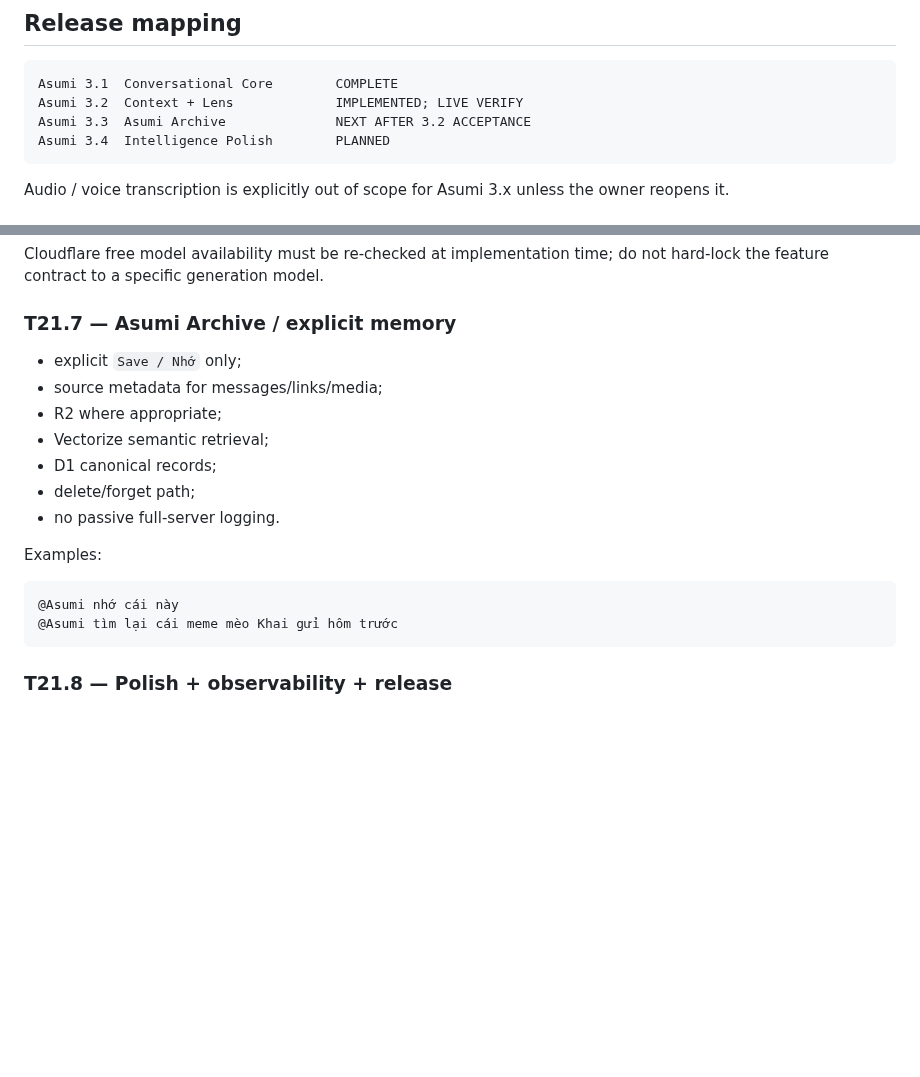
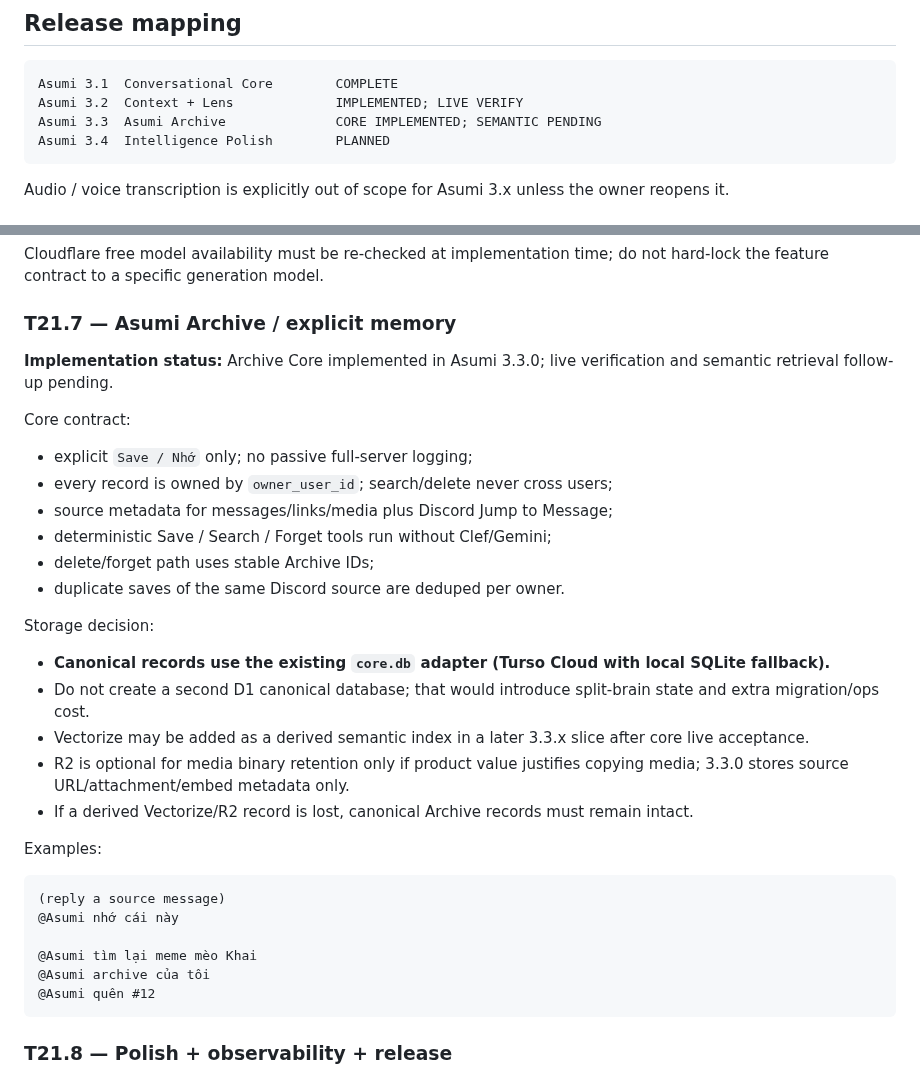
Before and after one commit to HoenMike/DiscordMikeBot, a Markdown page: docs/ASUMI_INTELLIGENCE_MASTER_PLAN.md, 2 parts joined by grey strips. Drawn GitHub-style; blank space fills up the shorter version.

Commit message:
docs(v3): lock Archive canonical storage and 3.3 core contract

````diff
--- a/docs/ASUMI_INTELLIGENCE_MASTER_PLAN.md
+++ b/docs/ASUMI_INTELLIGENCE_MASTER_PLAN.md
@@ -12,7 +12,7 @@
 ```text
 Asumi 3.1  Conversational Core        COMPLETE
 Asumi 3.2  Context + Lens             IMPLEMENTED; LIVE VERIFY
-Asumi 3.3  Asumi Archive              NEXT AFTER 3.2 ACCEPTANCE
+Asumi 3.3  Asumi Archive              CORE IMPLEMENTED; SEMANTIC PENDING
 Asumi 3.4  Intelligence Polish        PLANNED
 ```
 
@@ -471,19 +471,32 @@ Cloudflare free model availability must be re-checked at implementation time; do
 
 ### T21.7 — Asumi Archive / explicit memory
 
-- explicit `Save / Nhớ` only;
-- source metadata for messages/links/media;
-- R2 where appropriate;
-- Vectorize semantic retrieval;
-- D1 canonical records;
-- delete/forget path;
-- no passive full-server logging.
+**Implementation status:** Archive Core implemented in Asumi 3.3.0; live verification and semantic retrieval follow-up pending.
+
+Core contract:
+- explicit `Save / Nhớ` only; no passive full-server logging;
+- every record is owned by `owner_user_id`; search/delete never cross users;
+- source metadata for messages/links/media plus Discord Jump to Message;
+- deterministic Save / Search / Forget tools run without Clef/Gemini;
+- delete/forget path uses stable Archive IDs;
+- duplicate saves of the same Discord source are deduped per owner.
+
+Storage decision:
+- **Canonical records use the existing `core.db` adapter (Turso Cloud with local SQLite fallback).**
+- Do not create a second D1 canonical database; that would introduce split-brain state and extra migration/ops cost.
+- Vectorize may be added as a derived semantic index in a later 3.3.x slice after core live acceptance.
+- R2 is optional for media binary retention only if product value justifies copying media; 3.3.0 stores source URL/attachment/embed metadata only.
+- If a derived Vectorize/R2 record is lost, canonical Archive records must remain intact.
 
 Examples:
 
 ```text
+(reply a source message)
 @Asumi nhớ cái này
-@Asumi tìm lại cái meme mèo Khai gửi hôm trước
+
+@Asumi tìm lại meme mèo Khai
+@Asumi archive của tôi
+@Asumi quên #12
 ```
 
 ### T21.8 — Polish + observability + release
````
